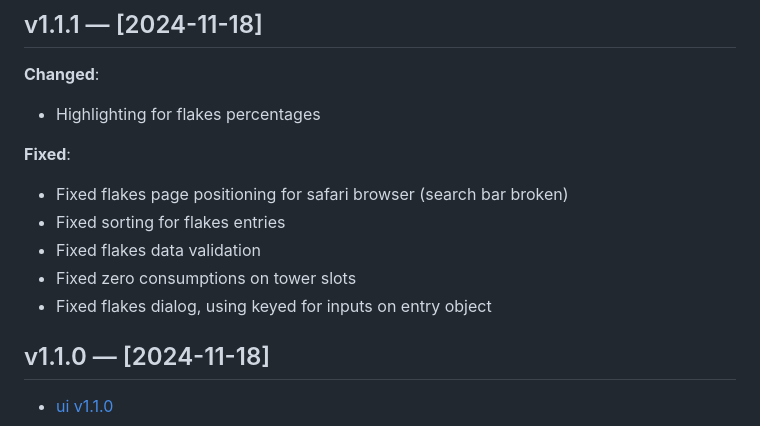
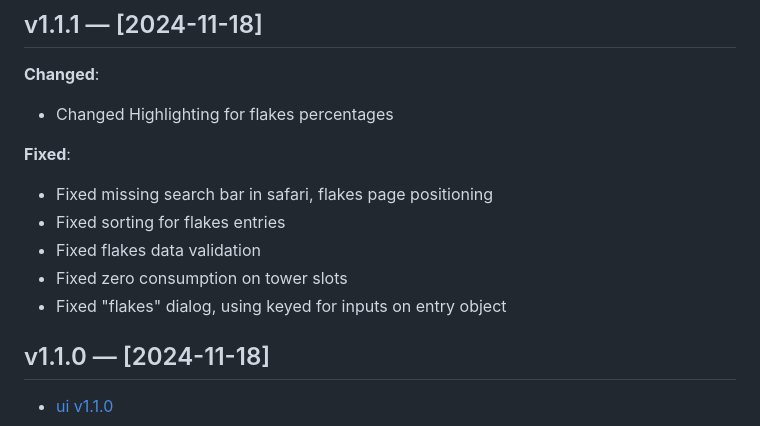
Before and after one commit to knackwurstking/pg-vis, a Markdown page: public/CHANGELOG.md, the part around the change. Drawn GitHub-style.

Commit message:
Update CHANGELOG

```diff
--- a/public/CHANGELOG.md
+++ b/public/CHANGELOG.md
@@ -4,15 +4,15 @@
 
 **Changed**:
 
-- Highlighting for flakes percentages
+- Changed Highlighting for flakes percentages
 
 **Fixed**:
 
-- Fixed flakes page positioning for safari browser (search bar broken)
+- Fixed missing search bar in safari, flakes page positioning
 - Fixed sorting for flakes entries
 - Fixed flakes data validation
-- Fixed zero consumptions on tower slots
-- Fixed flakes dialog, using keyed for inputs on entry object
+- Fixed zero consumption on tower slots
+- Fixed "flakes" dialog, using keyed for inputs on entry object
 
 ## v1.1.0 — [2024-11-18]
 
```
